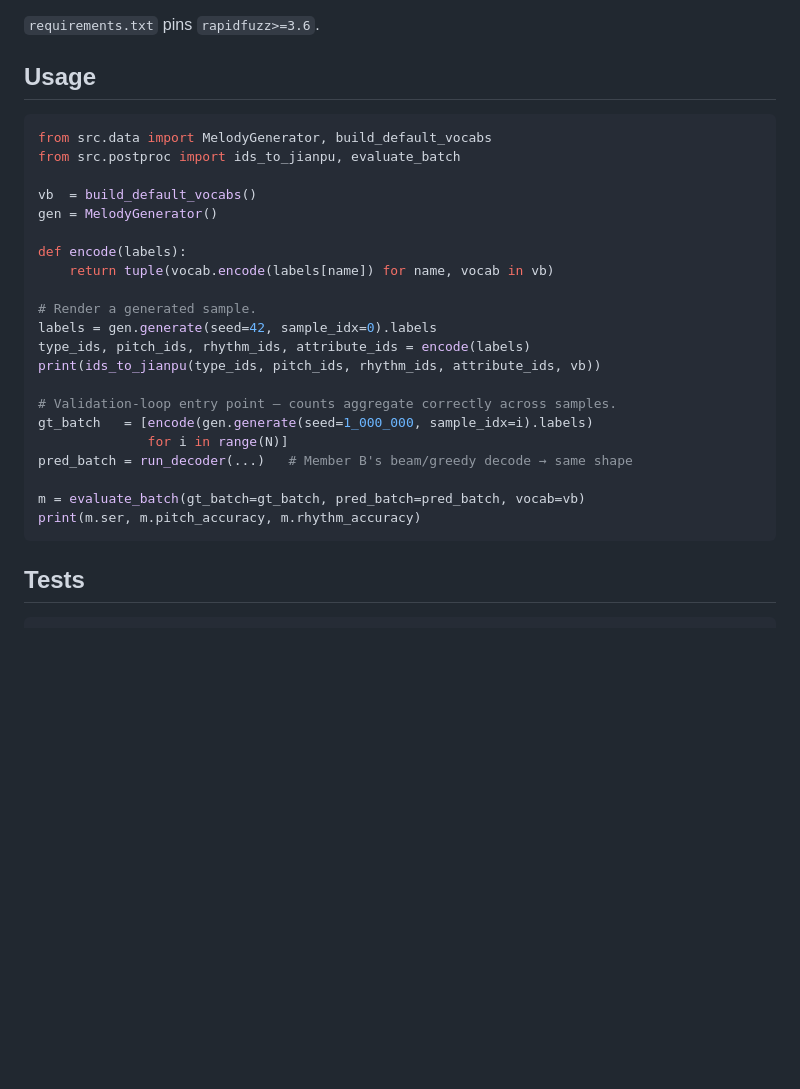
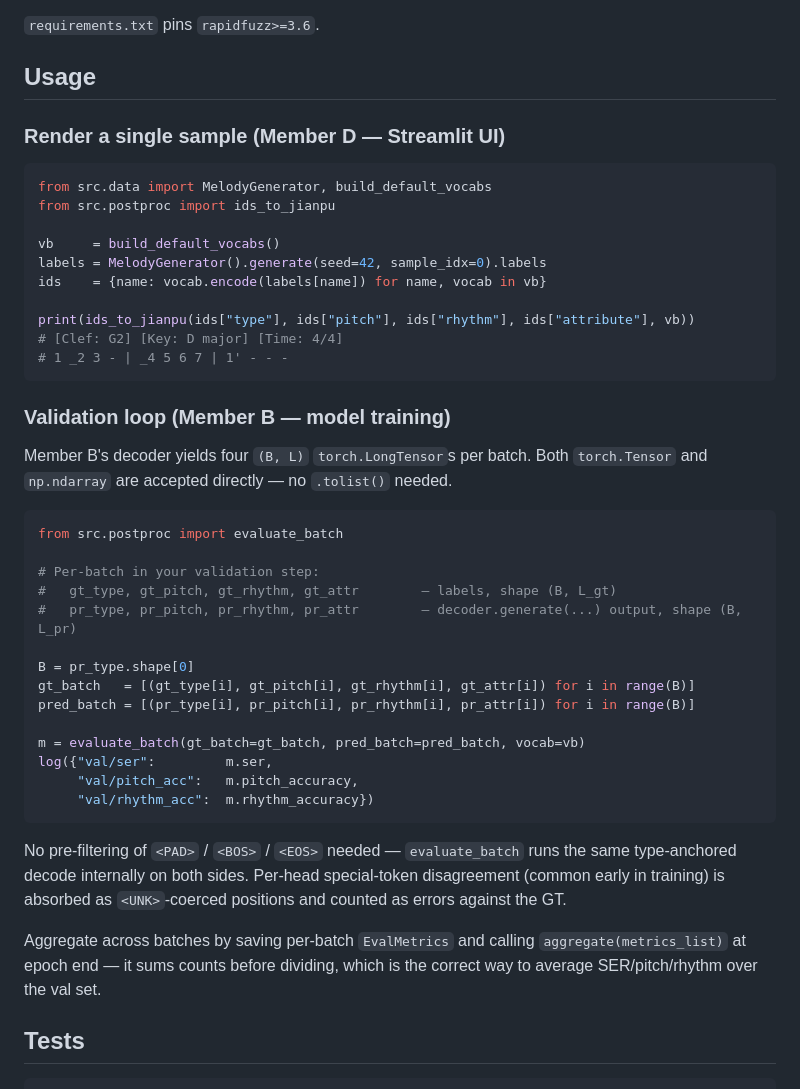
Before and after one commit to chenbenlu/omr-jianpu, a Markdown page: src/postproc/README.md, the part around the change. GitHub-like rendering; blank space fills up the shorter version.

Commit message:
docs(postproc): add Member B integration snippet with torch tensors
The previous README usage section showed only the list-encoded GT path.
Replace it with two task-oriented examples: a single-sample render for
Member D and a (B, L) torch.LongTensor validation loop for Member B —
clarifying that pre-filtering specials is unnecessary and aggregate() is
the correct epoch-end accumulator.

````diff
--- a/src/postproc/README.md
+++ b/src/postproc/README.md
@@ -121,29 +121,51 @@ finishes in ~0.18 s on one CPU core. A pure-Python reference DP
 
 ## Usage
 
+### Render a single sample (Member D — Streamlit UI)
+
 ```python
 from src.data import MelodyGenerator, build_default_vocabs
-from src.postproc import ids_to_jianpu, evaluate_batch
+from src.postproc import ids_to_jianpu
 
-vb  = build_default_vocabs()
-gen = MelodyGenerator()
+vb     = build_default_vocabs()
+labels = MelodyGenerator().generate(seed=42, sample_idx=0).labels
+ids    = {name: vocab.encode(labels[name]) for name, vocab in vb}
 
-def encode(labels):
-    return tuple(vocab.encode(labels[name]) for name, vocab in vb)
+print(ids_to_jianpu(ids["type"], ids["pitch"], ids["rhythm"], ids["attribute"], vb))
+# [Clef: G2] [Key: D major] [Time: 4/4]
+# 1 _2 3 - | _4 5 6 7 | 1' - - -
+```
 
-# Render a generated sample.
-labels = gen.generate(seed=42, sample_idx=0).labels
-type_ids, pitch_ids, rhythm_ids, attribute_ids = encode(labels)
-print(ids_to_jianpu(type_ids, pitch_ids, rhythm_ids, attribute_ids, vb))
+### Validation loop (Member B — model training)
 
-# Validation-loop entry point — counts aggregate correctly across samples.
-gt_batch   = [encode(gen.generate(seed=1_000_000, sample_idx=i).labels)
-              for i in range(N)]
-pred_batch = run_decoder(...)   # Member B's beam/greedy decode → same shape
+Member B's decoder yields four `(B, L)` `torch.LongTensor`s per batch. Both
+`torch.Tensor` and `np.ndarray` are accepted directly — no `.tolist()` needed.
+
+```python
+from src.postproc import evaluate_batch
+
+# Per-batch in your validation step:
+#   gt_type, gt_pitch, gt_rhythm, gt_attr        — labels, shape (B, L_gt)
+#   pr_type, pr_pitch, pr_rhythm, pr_attr        — decoder.generate(...) output, shape (B, L_pr)
+
+B = pr_type.shape[0]
+gt_batch   = [(gt_type[i], gt_pitch[i], gt_rhythm[i], gt_attr[i]) for i in range(B)]
+pred_batch = [(pr_type[i], pr_pitch[i], pr_rhythm[i], pr_attr[i]) for i in range(B)]
 
 m = evaluate_batch(gt_batch=gt_batch, pred_batch=pred_batch, vocab=vb)
-print(m.ser, m.pitch_accuracy, m.rhythm_accuracy)
+log({"val/ser":         m.ser,
+     "val/pitch_acc":   m.pitch_accuracy,
+     "val/rhythm_acc":  m.rhythm_accuracy})
 ```
+
+No pre-filtering of `<PAD>` / `<BOS>` / `<EOS>` needed — `evaluate_batch`
+runs the same type-anchored decode internally on both sides. Per-head
+special-token disagreement (common early in training) is absorbed as
+`<UNK>`-coerced positions and counted as errors against the GT.
+
+Aggregate across batches by saving per-batch `EvalMetrics` and calling
+`aggregate(metrics_list)` at epoch end — it sums counts before dividing,
+which is the correct way to average SER/pitch/rhythm over the val set.
 
 ## Tests
 
````
